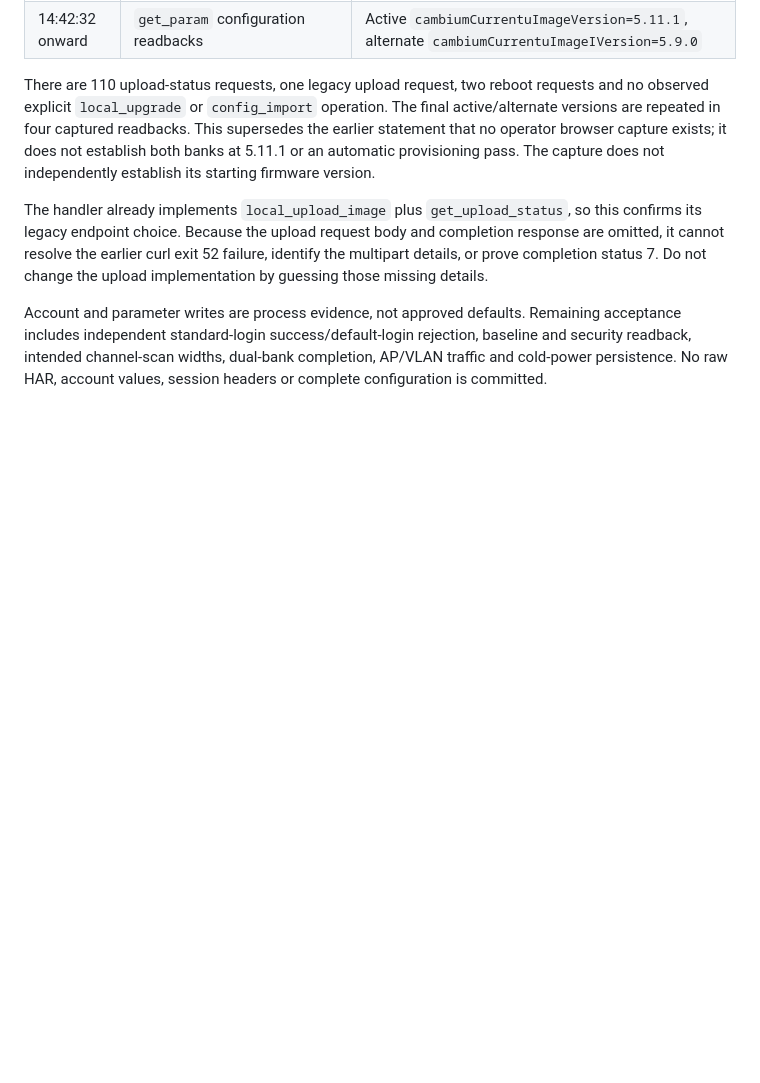
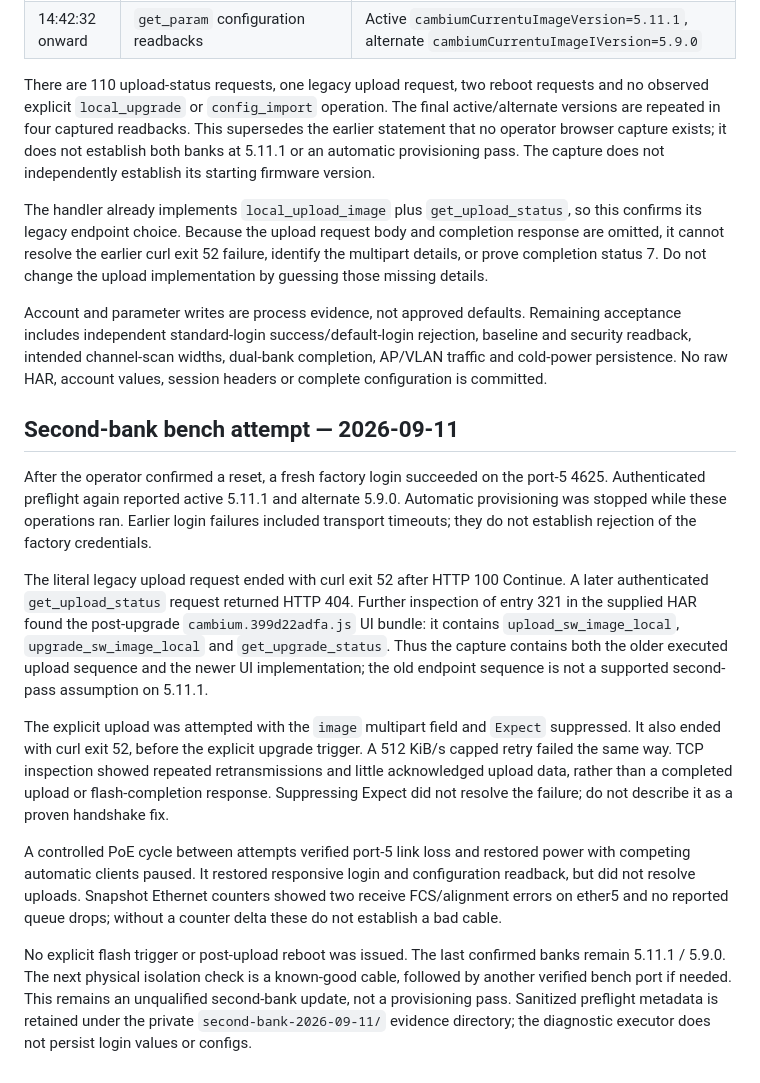
Before and after one commit to isolson/equipment-provisioner, a Markdown page: docs/4625-validation-2026-09-10.md, the part around the change. Drawn GitHub-style; blank space fills up the shorter version.

Commit message:
Document 4625 second-bank upload transport failures and recovery checks

```diff
--- a/docs/4625-validation-2026-09-10.md
+++ b/docs/4625-validation-2026-09-10.md
@@ -148,3 +148,40 @@ Remaining acceptance includes independent standard-login success/default-login
 rejection, baseline and security readback, intended channel-scan widths,
 dual-bank completion, AP/VLAN traffic and cold-power persistence. No raw HAR,
 account values, session headers or complete configuration is committed.
+
+
+## Second-bank bench attempt — 2026-09-11
+
+After the operator confirmed a reset, a fresh factory login succeeded on the
+port-5 4625. Authenticated preflight again reported active 5.11.1 and alternate
+5.9.0. Automatic provisioning was stopped while these operations ran. Earlier
+login failures included transport timeouts; they do not establish rejection of
+the factory credentials.
+
+The literal legacy upload request ended with curl exit 52 after HTTP 100
+Continue. A later authenticated `get_upload_status` request returned HTTP 404.
+Further inspection of entry 321 in the supplied HAR found the post-upgrade
+`cambium.399d22adfa.js` UI bundle: it contains `upload_sw_image_local`,
+`upgrade_sw_image_local` and `get_upgrade_status`. Thus the capture contains
+both the older executed upload sequence and the newer UI implementation; the
+old endpoint sequence is not a supported second-pass assumption on 5.11.1.
+
+The explicit upload was attempted with the `image` multipart field and
+`Expect` suppressed. It also ended with curl exit 52, before the explicit
+upgrade trigger. A 512 KiB/s capped retry failed the same way. TCP inspection
+showed repeated retransmissions and little acknowledged upload data, rather
+than a completed upload or flash-completion response. Suppressing Expect did
+not resolve the failure; do not describe it as a proven handshake fix.
+
+A controlled PoE cycle between attempts verified port-5 link loss and restored
+power with competing automatic clients paused. It restored responsive login
+and configuration readback, but did not resolve uploads. Snapshot Ethernet
+counters showed two receive FCS/alignment errors on ether5 and no reported
+queue drops; without a counter delta these do not establish a bad cable.
+
+No explicit flash trigger or post-upload reboot was issued. The last confirmed
+banks remain 5.11.1 / 5.9.0. The next physical isolation check is a known-good
+cable, followed by another verified bench port if needed. This remains an
+unqualified second-bank update, not a provisioning pass. Sanitized preflight
+metadata is retained under the private `second-bank-2026-09-11/` evidence
+directory; the diagnostic executor does not persist login values or configs.
```
